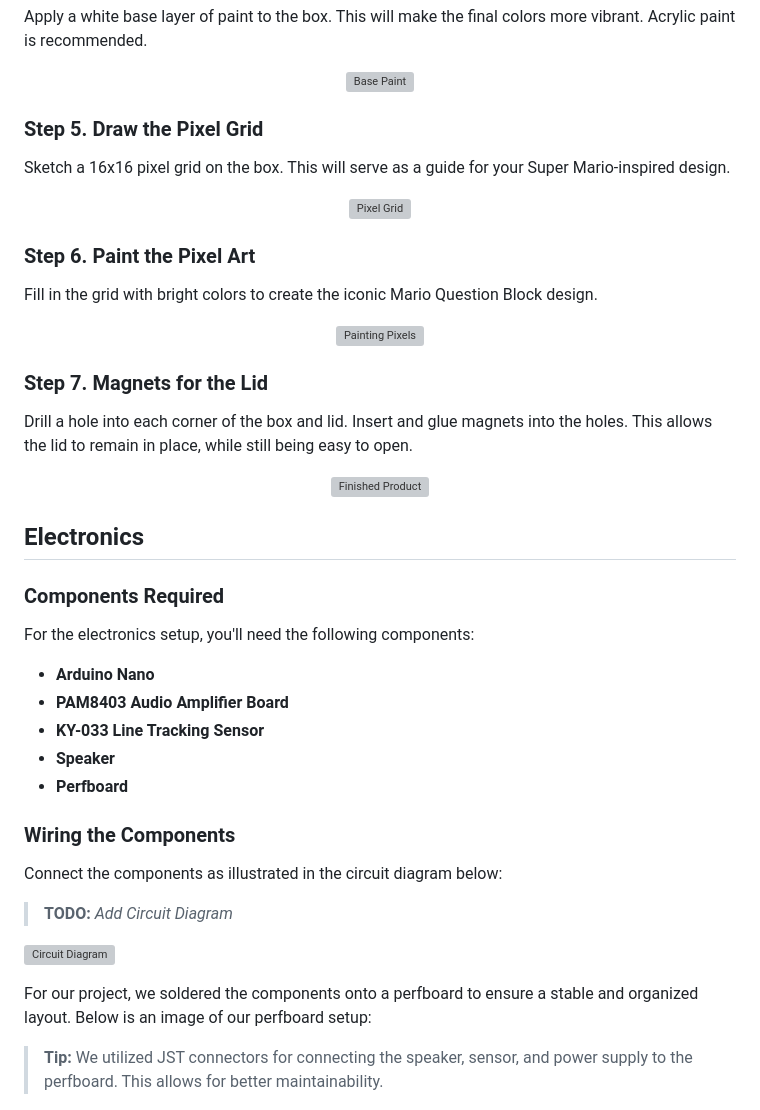
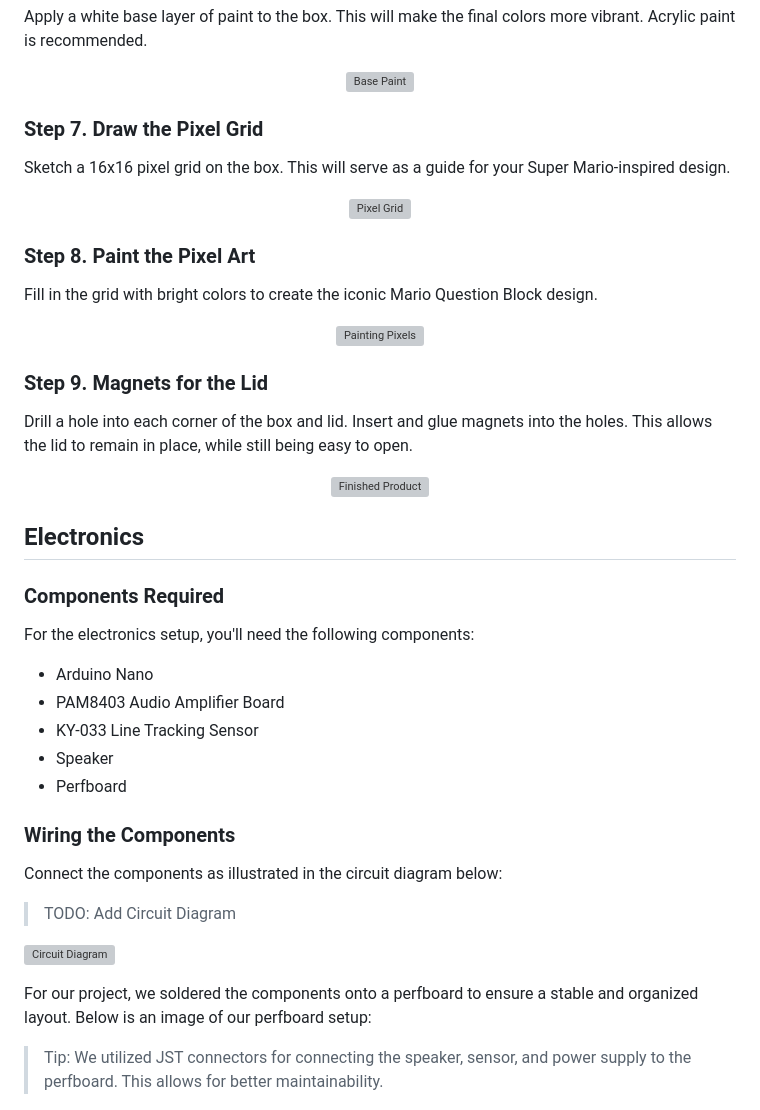
Before and after one commit to TuDo-Makerspace/Coinbox, a Markdown page: README.md, the part around the change printed below. GitHub-like rendering; grey boxes are pictures that could not be loaded.

```diff
--- a/README.md
+++ b/README.md
@@ -78,7 +77,7 @@ Apply a white base layer of paint to the box. This will make the final colors mo
   <img src="https://user-images.githubusercontent.com/51839738/153500396-c1f125a4-5aea-4728-abd4-97b094f3d93c.jpeg" alt="Base Paint" />
 </div>
 
-### Step 5. **Draw the Pixel Grid**
+### Step 7. Draw the Pixel Grid
 
 Sketch a 16x16 pixel grid on the box. This will serve as a guide for your Super Mario-inspired design.
 
@@ -86,7 +85,7 @@ Sketch a 16x16 pixel grid on the box. This will serve as a guide for your Super
   <img src="https://user-images.githubusercontent.com/51839738/153502027-1c454a92-3491-416e-a708-a103b61ad5f6.jpeg" alt="Pixel Grid" />
 </div>
 
-### Step 6. **Paint the Pixel Art**
+### Step 8. Paint the Pixel Art
 
 Fill in the grid with bright colors to create the iconic Mario Question Block design.
 
@@ -94,7 +93,7 @@ Fill in the grid with bright colors to create the iconic Mario Question Block de
   <img src="https://user-images.githubusercontent.com/51839738/153502996-5a992c59-d1f3-417b-be92-9eab55340730.jpeg" alt="Painting Pixels" />
 </div>
 
-### Step 7. **Magnets for the Lid**
+### Step 9. Magnets for the Lid
 
 Drill a hole into each corner of the box and lid. Insert and glue magnets into the holes. This allows the lid to remain in place, while still being easy to open.
 
@@ -104,27 +103,27 @@ Drill a hole into each corner of the box and lid. Insert and glue magnets into t
 
 ## Electronics
 
-### **Components Required**
+### Components Required
 
 For the electronics setup, you'll need the following components:
 
-- **Arduino Nano**
-- **PAM8403 Audio Amplifier Board**
-- **KY-033 Line Tracking Sensor**
-- **Speaker**
-- **Perfboard**
+- Arduino Nano
+- PAM8403 Audio Amplifier Board
+- KY-033 Line Tracking Sensor
+- Speaker
+- Perfboard
 
-### **Wiring the Components**
+### Wiring the Components
 
 Connect the components as illustrated in the circuit diagram below:
 
-> **TODO:** *Add Circuit Diagram*
+> TODO: Add Circuit Diagram
 
 ![Circuit Diagram](docs/CircuitDiagram.png)
 
 For our project, we soldered the components onto a perfboard to ensure a stable and organized layout. Below is an image of our perfboard setup:
 
-> **Tip:** We utilized JST connectors for connecting the speaker, sensor, and power supply to the perfboard. This allows for better maintainability.
+> Tip: We utilized JST connectors for connecting the speaker, sensor, and power supply to the perfboard. This allows for better maintainability.
 
 ![Perfboard](docs/Perfboard.png)
 
```
Also changed, not shown: other parts of README.md (+68 -66 lines).
